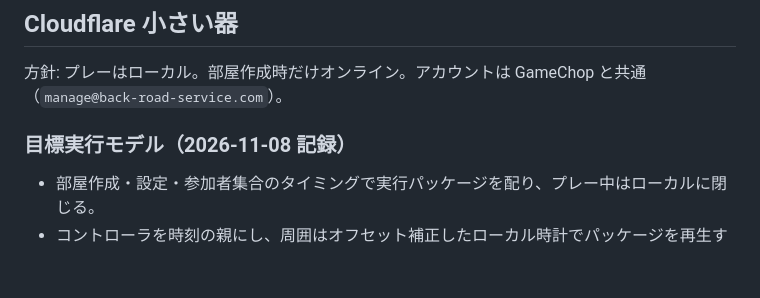
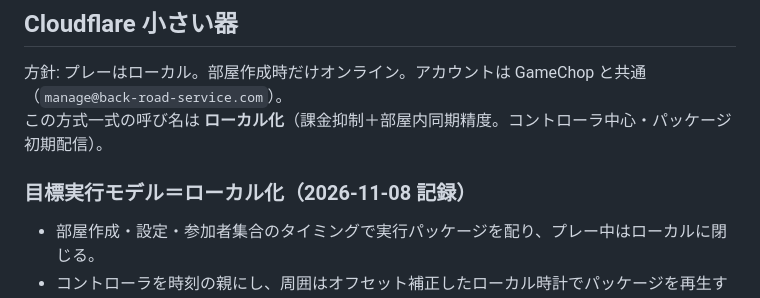
Before and after one commit to naokipinetreebay-wq/trwebapp, a Markdown page: PLATFORM.md, the part around the change. GitHub-like rendering; blank space fills up the shorter version.

Commit message:
Name the target architecture ローカル化 in PLATFORM notes.
Co-authored-by: Cursor <cursoragent@cursor.com>

```diff
--- a/PLATFORM.md
+++ b/PLATFORM.md
@@ -79,8 +79,9 @@ Render 上の旧サービス（全 10 本）は suspend 済み。旧サブドメ
 ## Cloudflare 小さい器
 
 方針: プレーはローカル。部屋作成時だけオンライン。アカウントは GameChop と共通（`manage@back-road-service.com`）。
+この方式一式の呼び名は **ローカル化**（課金抑制＋部屋内同期精度。コントローラ中心・パッケージ初期配信）。
 
-### 目標実行モデル（2026-11-08 記録）
+### 目標実行モデル＝ローカル化（2026-11-08 記録）
 
 - 部屋作成・設定・参加者集合のタイミングで実行パッケージを配り、プレー中はローカルに閉じる。
 - コントローラを時刻の親にし、周囲はオフセット補正したローカル時計でパッケージを再生する（SMPTE 的。完全規格準拠ではない）。
```
